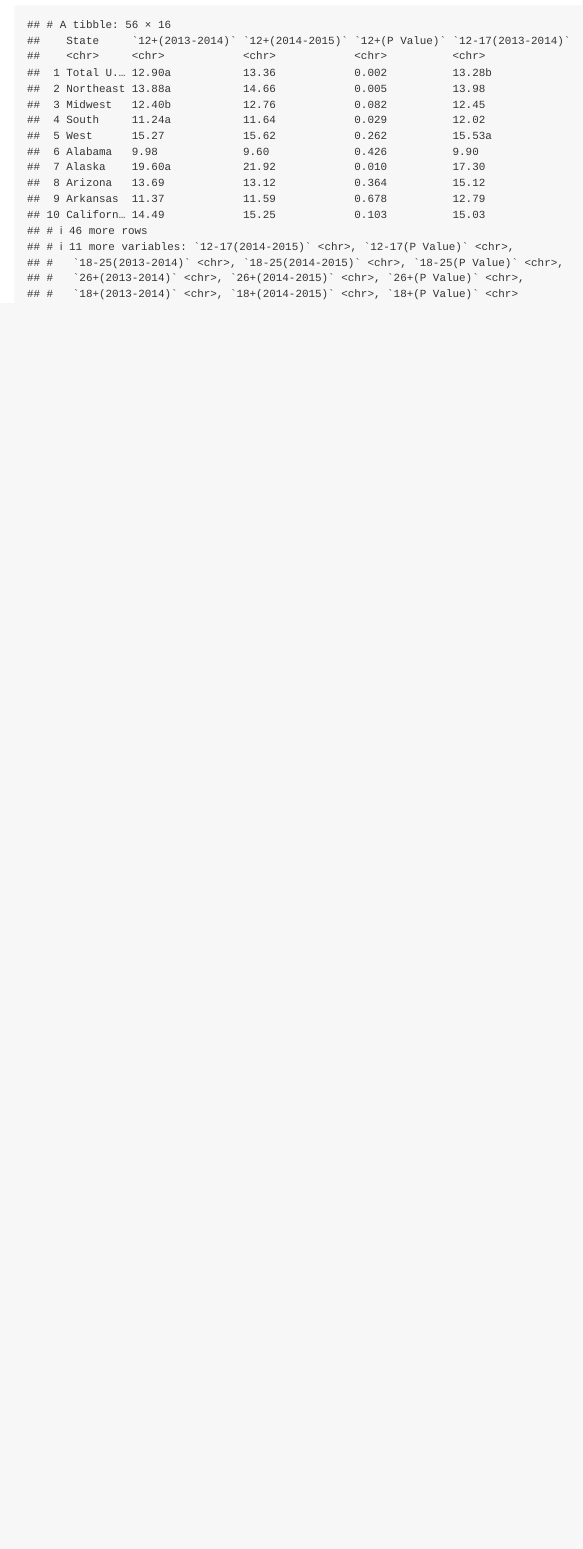
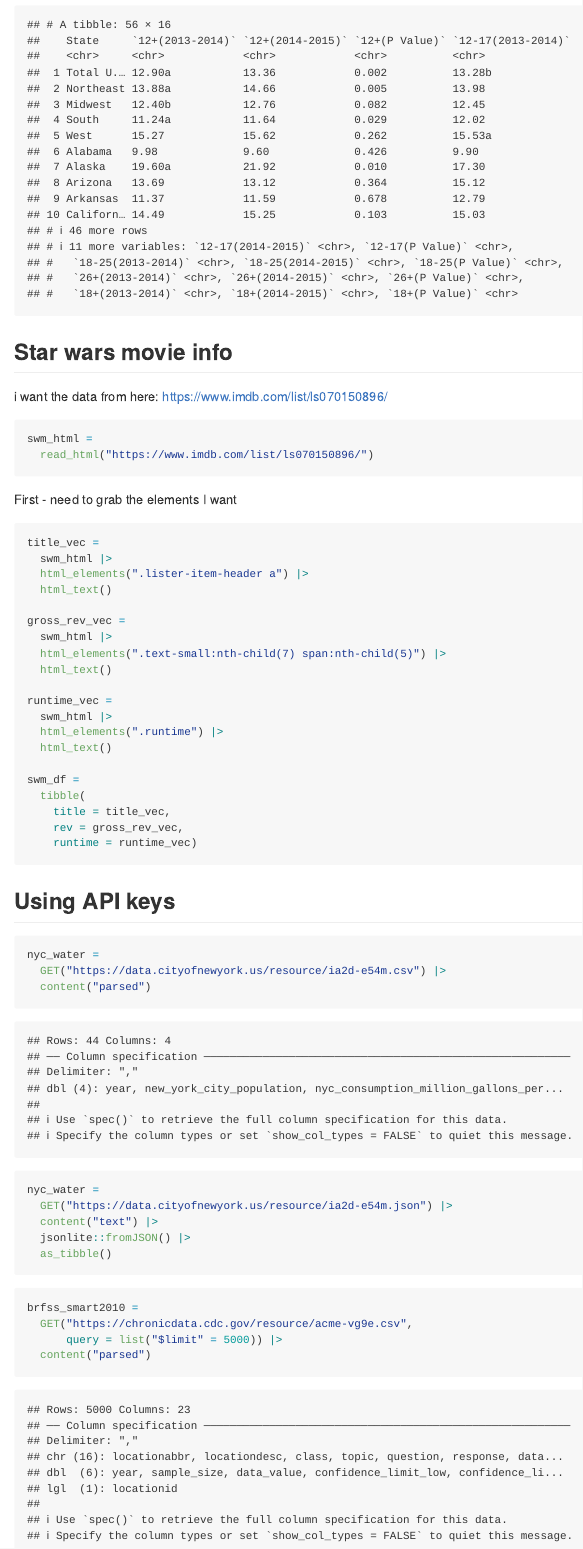
Before and after one commit to VictoriaMello1/data_wrangling_ii, an R Markdown document (reading_data.Rmd): the page in a window 1100 px wide, from 800 px down. The pictures show the output file reading_data.md that the author committed with the source, drawn offline in the style of GitHub; long lines of code are wrapped.

Commit message:
API keys

````diff
--- a/reading_data.Rmd
+++ b/reading_data.Rmd
@@ -51,3 +51,61 @@ table_marj =
 
 table_marj
 ```
+
+## Star wars movie info
+
+i want the data from here: https://www.imdb.com/list/ls070150896/
+
+```{r}
+swm_html =
+  read_html("https://www.imdb.com/list/ls070150896/")
+
+```
+
+First - need to grab the elements I want
+```{r}
+title_vec =
+  swm_html |>
+  html_elements(".lister-item-header a") |>
+  html_text()
+
+gross_rev_vec =
+  swm_html |>
+  html_elements(".text-small:nth-child(7) span:nth-child(5)") |>
+  html_text()
+
+runtime_vec =
+  swm_html |>
+  html_elements(".runtime") |>
+  html_text()
+
+swm_df =
+  tibble(
+    title = title_vec,
+    rev = gross_rev_vec,
+    runtime = runtime_vec)
+```
+
+## Using API keys
+
+```{r}
+nyc_water =
+  GET("https://data.cityofnewyork.us/resource/ia2d-e54m.csv") |>
+  content("parsed")
+```
+
+```{r}
+nyc_water =
+  GET("https://data.cityofnewyork.us/resource/ia2d-e54m.json") |>
+  content("text") |>
+  jsonlite::fromJSON() |>
+  as_tibble()
+```
+
+
+```{r}
+brfss_smart2010 =
+  GET("https://chronicdata.cdc.gov/resource/acme-vg9e.csv",
+      query = list("$limit" = 5000)) |>
+  content("parsed")
+```
````
Also changed, not shown: reading_data.md.
